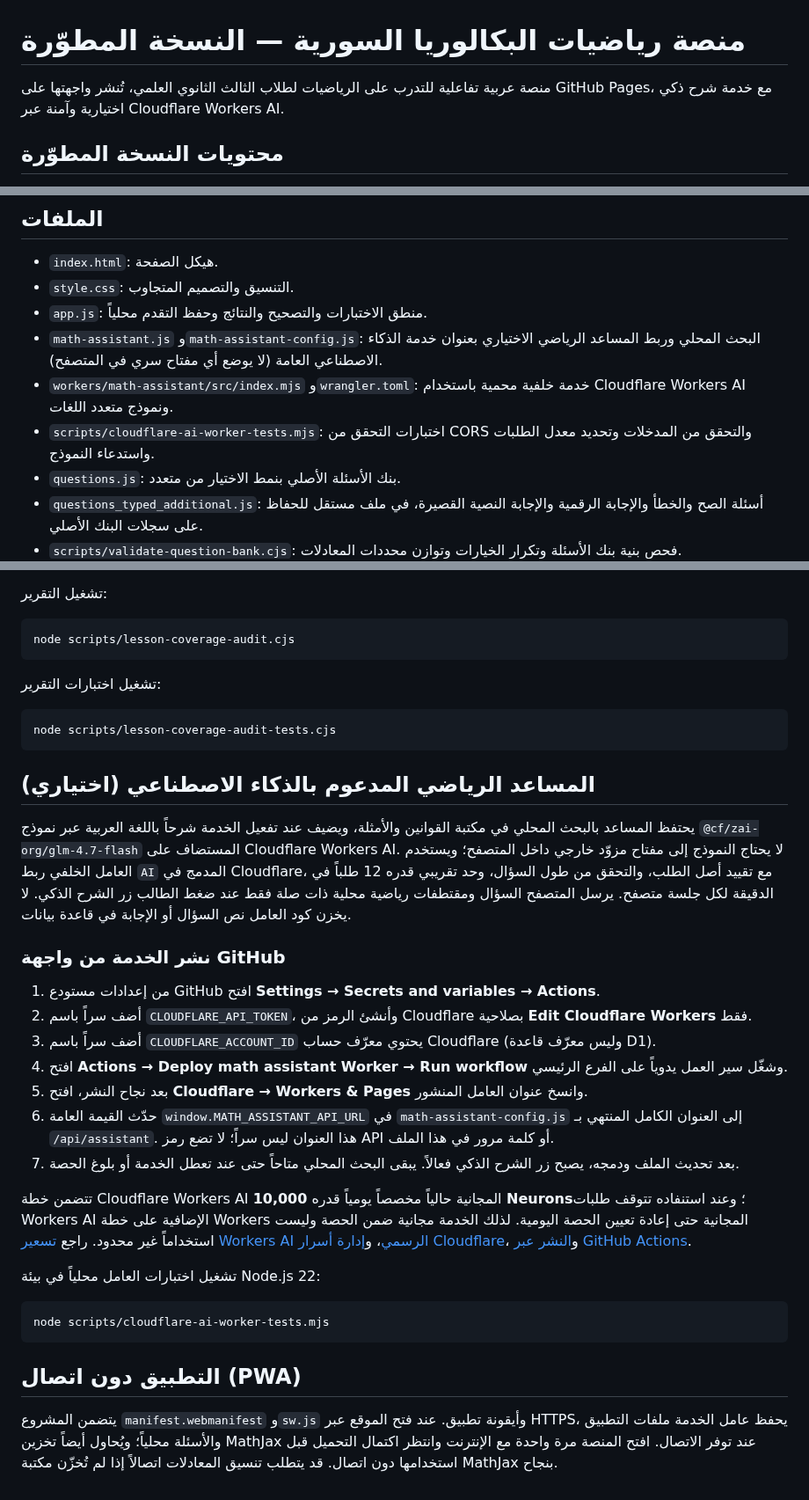
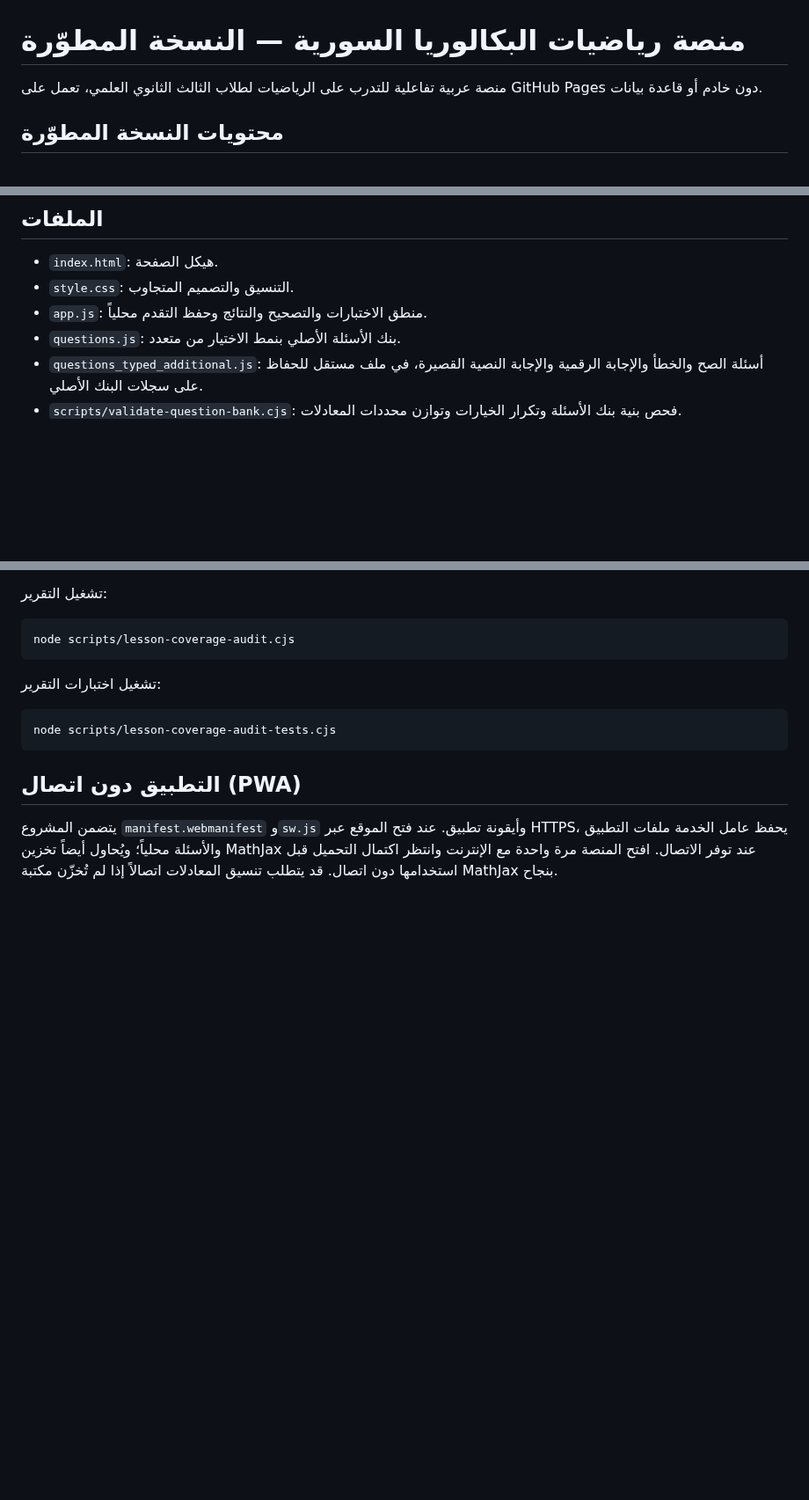
Before and after one commit to obaii/Math-Bac-Syria, a Markdown page: README.md, 3 parts joined by grey strips. Shown at 88% size. Drawn GitHub-style; blank space fills up the shorter version.

Commit message:
revert: restore local-only math assistant

````diff
--- a/README.md
+++ b/README.md
@@ -1,6 +1,6 @@
 # منصة رياضيات البكالوريا السورية — النسخة المطوّرة
 
-منصة عربية تفاعلية للتدرب على الرياضيات لطلاب الثالث الثانوي العلمي، تُنشر واجهتها على GitHub Pages، مع خدمة شرح ذكي اختيارية وآمنة عبر Cloudflare Workers AI.
+منصة عربية تفاعلية للتدرب على الرياضيات لطلاب الثالث الثانوي العلمي، تعمل على GitHub Pages دون خادم أو قاعدة بيانات.
 
 ## محتويات النسخة المطوّرة
 - واجهة رئيسية محدّثة بتصميم عربي متجاوب، مع البحث عن الأبحاث وبطاقات أكثر وضوحاً.
@@ -20,9 +20,6 @@
 - `index.html`: هيكل الصفحة.
 - `style.css`: التنسيق والتصميم المتجاوب.
 - `app.js`: منطق الاختبارات والتصحيح والنتائج وحفظ التقدم محلياً.
-- `math-assistant.js` و`math-assistant-config.js`: البحث المحلي وربط المساعد الرياضي الاختياري بعنوان خدمة الذكاء الاصطناعي العامة (لا يوضع أي مفتاح سري في المتصفح).
-- `workers/math-assistant/src/index.mjs` و`wrangler.toml`: خدمة خلفية محمية باستخدام Cloudflare Workers AI ونموذج متعدد اللغات.
-- `scripts/cloudflare-ai-worker-tests.mjs`: اختبارات التحقق من CORS والتحقق من المدخلات وتحديد معدل الطلبات واستدعاء النموذج.
 - `questions.js`: بنك الأسئلة الأصلي بنمط الاختيار من متعدد.
 - `questions_typed_additional.js`: أسئلة الصح والخطأ والإجابة الرقمية والإجابة النصية القصيرة، في ملف مستقل للحفاظ على سجلات البنك الأصلي.
 - `scripts/validate-question-bank.cjs`: فحص بنية بنك الأسئلة وتكرار الخيارات وتوازن محددات المعادلات.
@@ -114,27 +111,5 @@ node scripts/lesson-coverage-audit.cjs
 node scripts/lesson-coverage-audit-tests.cjs
 ```
 
-## المساعد الرياضي المدعوم بالذكاء الاصطناعي (اختياري)
-
-يحتفظ المساعد بالبحث المحلي في مكتبة القوانين والأمثلة، ويضيف عند تفعيل الخدمة شرحاً باللغة العربية عبر نموذج `@cf/zai-org/glm-4.7-flash` المستضاف على Cloudflare Workers AI. لا يحتاج النموذج إلى مفتاح مزوّد خارجي داخل المتصفح؛ ويستخدم العامل الخلفي ربط `AI` المدمج في Cloudflare، مع تقييد أصل الطلب، والتحقق من طول السؤال، وحد تقريبي قدره 12 طلباً في الدقيقة لكل جلسة متصفح. يرسل المتصفح السؤال ومقتطفات رياضية محلية ذات صلة فقط عند ضغط الطالب زر الشرح الذكي. لا يخزن كود العامل نص السؤال أو الإجابة في قاعدة بيانات.
-
-### نشر الخدمة من واجهة GitHub
-
-1. من إعدادات مستودع GitHub افتح **Settings → Secrets and variables → Actions**.
-2. أضف سراً باسم `CLOUDFLARE_API_TOKEN`، وأنشئ الرمز من Cloudflare بصلاحية **Edit Cloudflare Workers** فقط.
-3. أضف سراً باسم `CLOUDFLARE_ACCOUNT_ID` يحتوي معرّف حساب Cloudflare (وليس معرّف قاعدة D1).
-4. افتح **Actions → Deploy math assistant Worker → Run workflow** وشغّل سير العمل يدوياً على الفرع الرئيسي.
-5. بعد نجاح النشر، افتح **Cloudflare → Workers & Pages** وانسخ عنوان العامل المنشور.
-6. حدّث القيمة العامة `window.MATH_ASSISTANT_API_URL` في `math-assistant-config.js` إلى العنوان الكامل المنتهي بـ `/api/assistant`. هذا العنوان ليس سراً؛ لا تضع رمز API أو كلمة مرور في هذا الملف.
-7. بعد تحديث الملف ودمجه، يصبح زر الشرح الذكي فعالاً. يبقى البحث المحلي متاحاً حتى عند تعطل الخدمة أو بلوغ الحصة.
-
-تتضمن خطة Cloudflare Workers AI المجانية حالياً مخصصاً يومياً قدره **10,000 Neurons**؛ وعند استنفاده تتوقف طلبات Workers AI الإضافية على خطة Workers المجانية حتى إعادة تعيين الحصة اليومية. لذلك الخدمة مجانية ضمن الحصة وليست استخداماً غير محدود. راجع [تسعير Workers AI الرسمي](https://developers.cloudflare.com/workers-ai/platform/pricing/)، و[إدارة أسرار Cloudflare](https://developers.cloudflare.com/workers/configuration/secrets/)، و[النشر عبر GitHub Actions](https://developers.cloudflare.com/workers/ci-cd/external-cicd/github-actions/).
-
-تشغيل اختبارات العامل محلياً في بيئة Node.js 22:
-
-```bash
-node scripts/cloudflare-ai-worker-tests.mjs
-```
-
 ## التطبيق دون اتصال (PWA)
 يتضمن المشروع `manifest.webmanifest` و`sw.js` وأيقونة تطبيق. عند فتح الموقع عبر HTTPS، يحفظ عامل الخدمة ملفات التطبيق والأسئلة محلياً؛ ويُحاول أيضاً تخزين MathJax عند توفر الاتصال. افتح المنصة مرة واحدة مع الإنترنت وانتظر اكتمال التحميل قبل استخدامها دون اتصال. قد يتطلب تنسيق المعادلات اتصالاً إذا لم تُخزّن مكتبة MathJax بنجاح.
````
